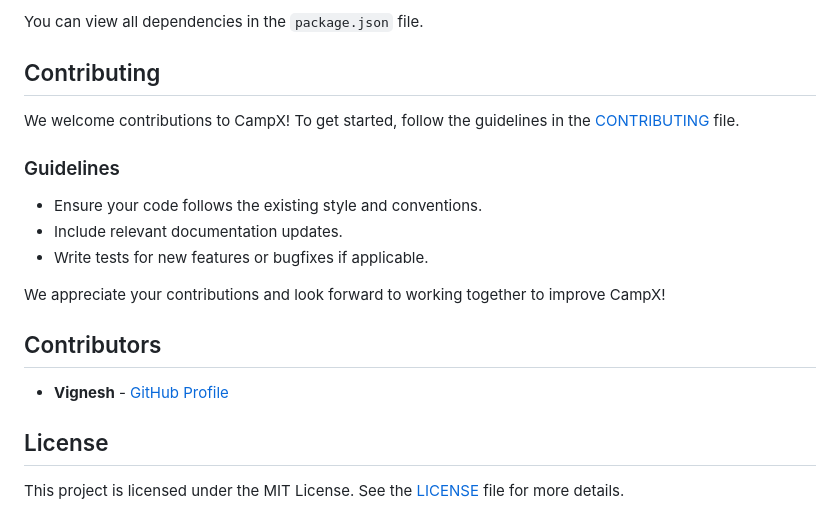
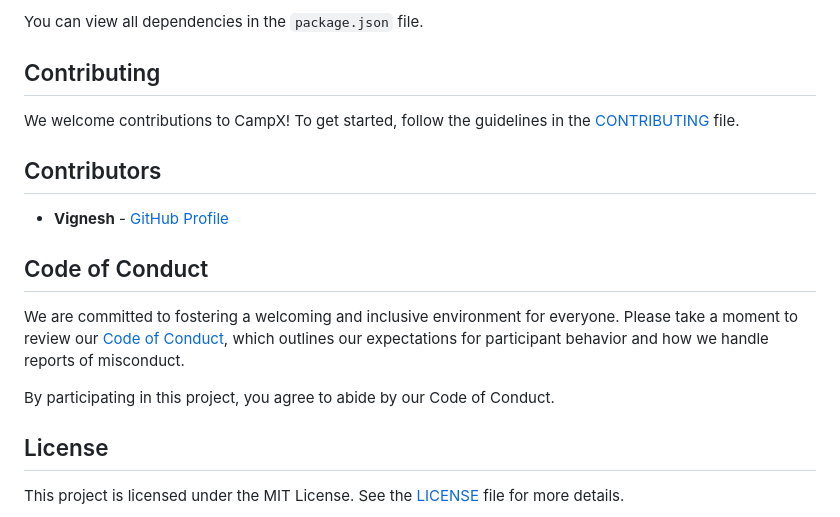
Before and after one commit to VigneshDevHub/CampX, a Markdown page: README.md, the part around the change. Rendered like a GitHub page.

```diff
--- a/README.md
+++ b/README.md
@@ -60,15 +60,14 @@ You can view all dependencies in the `package.json` file.
 ## Contributing
 We welcome contributions to CampX! To get started, follow the guidelines in the [CONTRIBUTING](CONTRIBUTING.md) file.
 
-### Guidelines
-- Ensure your code follows the existing style and conventions.
-- Include relevant documentation updates.
-- Write tests for new features or bugfixes if applicable.
-
-We appreciate your contributions and look forward to working together to improve CampX!
-
 ## Contributors
 - **Vignesh** - [GitHub Profile](https://github.com/Vignesh025)
 
+## Code of Conduct
+
+We are committed to fostering a welcoming and inclusive environment for everyone. Please take a moment to review our [Code of Conduct](CODE_OF_CONDUCT.md), which outlines our expectations for participant behavior and how we handle reports of misconduct.
+
+By participating in this project, you agree to abide by our Code of Conduct.
+
 ## License
 This project is licensed under the MIT License. See the [LICENSE](LICENSE) file for more details.
```
